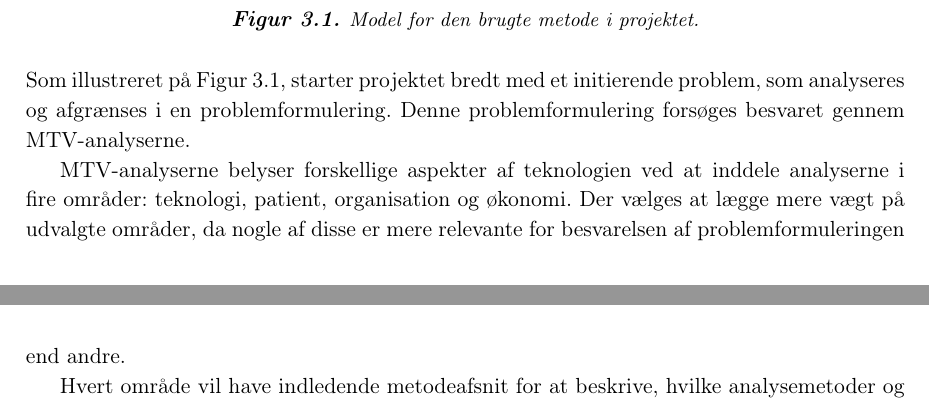
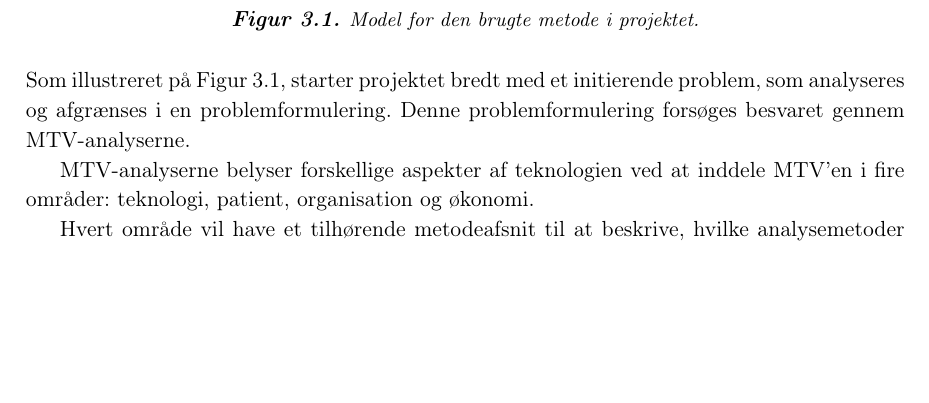
Before and after one commit to signehk/ST5, a LaTeX book (mainNy.tex, which reads contents/cMetode/metode.tex): two parts of pages 21 and 22 of 67 before the commit and part of page 21 of 67 after it, the two joined at a grey line, cut so that both start at the same text, the shorter picture padded with empty space. Compiled offline with pdfLaTeX.

Commit message:
Lidt til metoden :christmas_tree:

```diff
--- a/contents/cMetode/metode.tex
+++ b/contents/cMetode/metode.tex
@@ -12,9 +12,10 @@ Denne rapport tager udgangspunkt i metoden for en medicinsk teknologi vurdering
 \noindent
 Som illustreret på \autoref{fig:metodemodel}, starter projektet bredt med et initierende problem, som analyseres og afgrænses i en problemformulering. Denne problemformulering forsøges besvaret gennem MTV-analyserne.
 
-MTV-analyserne belyser forskellige aspekter af teknologien ved at inddele analyserne i fire områder: teknologi, patient, organisation og økonomi. Der vælges at lægge mere vægt på udvalgte områder, da nogle af disse er mere relevante for besvarelsen af problemformuleringen end andre.
+MTV-analyserne belyser forskellige aspekter af teknologien ved at inddele MTV'en i fire områder: teknologi, patient, organisation og økonomi. %Der vælges at lægge mere vægt på udvalgte områder af MTV'en, da nogle af områderne er mere relevante for besvarelsen af problemformuleringen end andre.
 
-Hvert område vil have indledende metodeafsnit for at beskrive, hvilke analysemetoder og fokuserende spørgsmål der bruges.
+Hvert område vil have et tilhørende metodeafsnit til at beskrive, hvilke analysemetoder og fokuserende spørgsmål der bruges, og som er relevante for at kunne besvare den opstilled problemformulering. Den information som er nødvendig for at kunne besvare de fire MTV områder er i høj grad præget at eksisterende viden som er fundet ved at gennemføre en systematisk informationssøgning med udgangspunkt i de fire MTV områder. Metoden for informationssøgning beskrives yderligere i \autoref{sec:metode_soeg}. Ud over en systematisk informationssøgning indsamles information og data ved at udføre relevante observationer som kan være relevante for besvarelsen af visse MTV områder. Disse observationer ses især relevante på de områder hvor den eksisterende viden ikke har været tilstrækkelig for at kunne besvare de fokuserede spørgsmål under MTV analyserne.
+%Måske en kilde til MTV bogen? :)
 
 I syntesen vil de fire MTV-områder blive diskuteret, og der vil være en samlet konklusion på problemformuleringen ud fra delkonklusionerne i de fire MTV-analyser.
 
```
